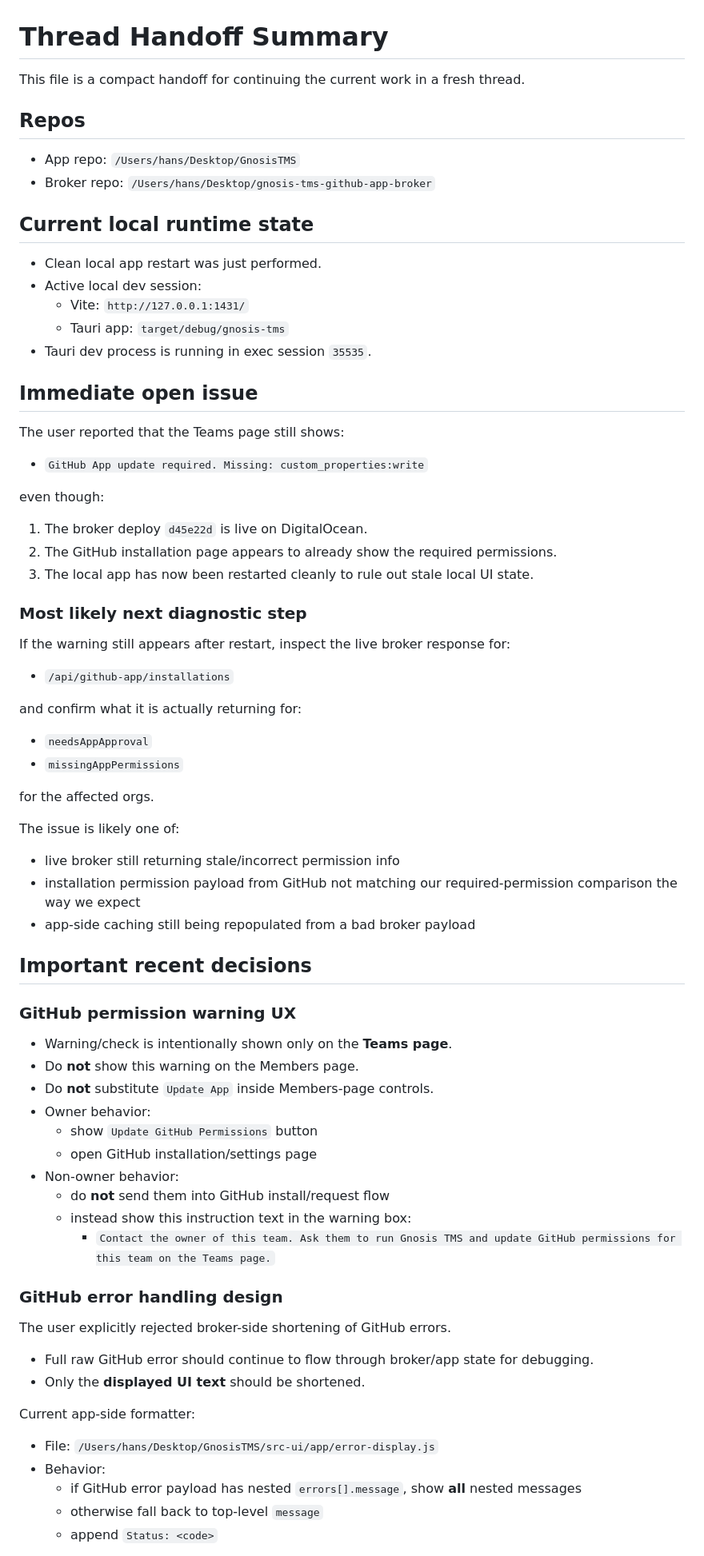
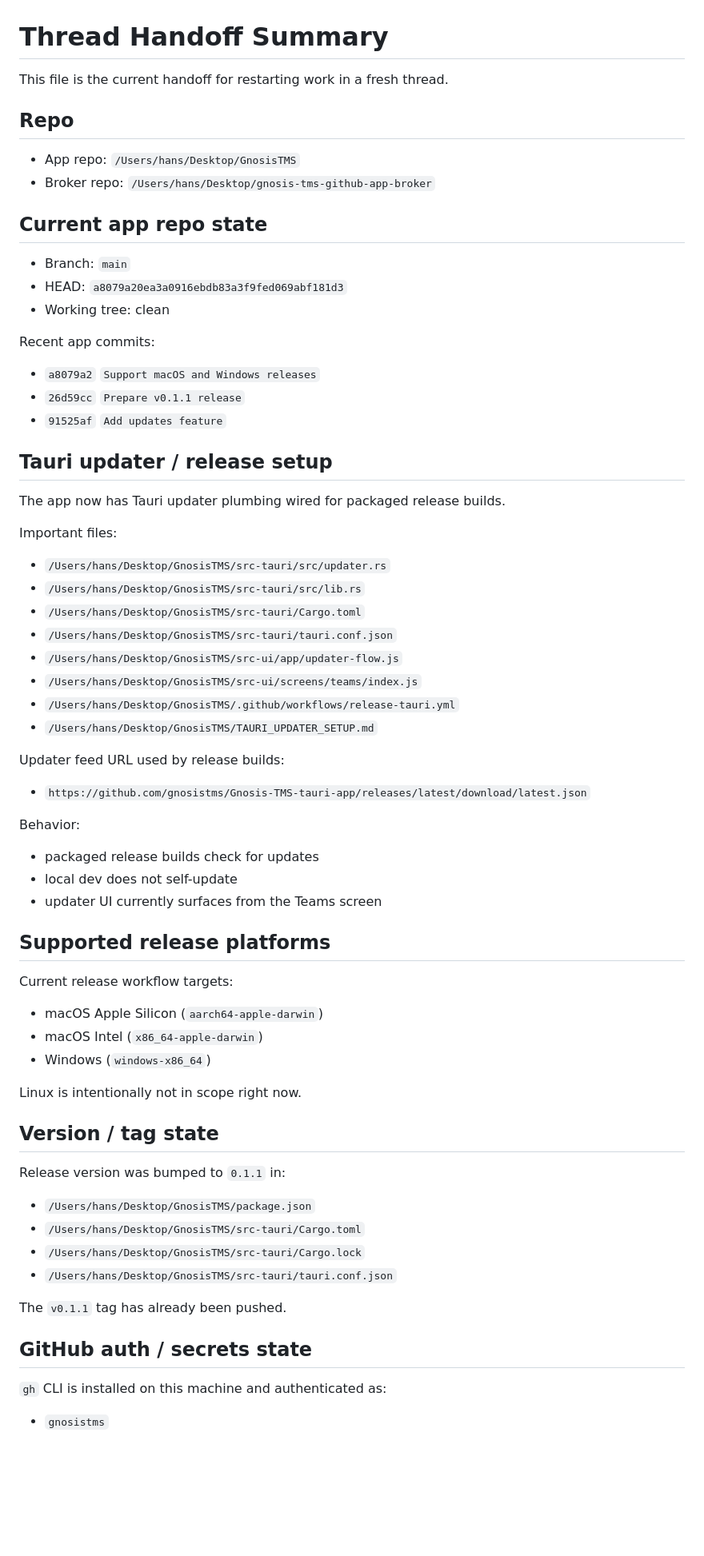
Before and after one commit to gnosistms/Gnosis-TMS-tauri-app, a Markdown page: THREAD_HANDOFF_SUMMARY.md, the part around one of its changes. Shown at 80% size. GitHub-like rendering; blank space fills up the shorter version.

Commit message:
Update thread handoff summary

```diff
--- a/THREAD_HANDOFF_SUMMARY.md
+++ b/THREAD_HANDOFF_SUMMARY.md
@@ -1,78 +1,73 @@
 # Thread Handoff Summary
 
-This file is a compact handoff for continuing the current work in a fresh thread.
+This file is the current handoff for restarting work in a fresh thread.
 
-## Repos
+## Repo
 
 - App repo: `/Users/hans/Desktop/GnosisTMS`
 - Broker repo: `/Users/hans/Desktop/gnosis-tms-github-app-broker`
 
-## Current local runtime state
+## Current app repo state
 
-- Clean local app restart was just performed.
-- Active local dev session:
-  - Vite: `http://127.0.0.1:1431/`
-  - Tauri app: `target/debug/gnosis-tms`
-- Tauri dev process is running in exec session `35535`.
+- Branch: `main`
+- HEAD: `a8079a20ea3a0916ebdb83a3f9fed069abf181d3`
+- Working tree: clean
 
-## Immediate open issue
+Recent app commits:
 
-The user reported that the Teams page still shows:
+- `a8079a2` `Support macOS and Windows releases`
+- `26d59cc` `Prepare v0.1.1 release`
+- `91525af` `Add updates feature`
 
-- `GitHub App update required. Missing: custom_properties:write`
+## Tauri updater / release setup
 
-even though:
+The app now has Tauri updater plumbing wired for packaged release builds.
 
-1. The broker deploy `d45e22d` is live on DigitalOcean.
-2. The GitHub installation page appears to already show the required permissions.
-3. The local app has now been restarted cleanly to rule out stale local UI state.
+Important files:
 
-### Most likely next diagnostic step
+- `/Users/hans/Desktop/GnosisTMS/src-tauri/src/updater.rs`
+- `/Users/hans/Desktop/GnosisTMS/src-tauri/src/lib.rs`
+- `/Users/hans/Desktop/GnosisTMS/src-tauri/Cargo.toml`
+- `/Users/hans/Desktop/GnosisTMS/src-tauri/tauri.conf.json`
+- `/Users/hans/Desktop/GnosisTMS/src-ui/app/updater-flow.js`
+- `/Users/hans/Desktop/GnosisTMS/src-ui/screens/teams/index.js`
+- `/Users/hans/Desktop/GnosisTMS/.github/workflows/release-tauri.yml`
+- `/Users/hans/Desktop/GnosisTMS/TAURI_UPDATER_SETUP.md`
 
-If the warning still appears after restart, inspect the live broker response for:
+Updater feed URL used by release builds:
 
-- `/api/github-app/installations`
+- `https://github.com/gnosistms/Gnosis-TMS-tauri-app/releases/latest/download/latest.json`
 
-and confirm what it is actually returning for:
+Behavior:
 
-- `needsAppApproval`
-- `missingAppPermissions`
+- packaged release builds check for updates
+- local dev does not self-update
+- updater UI currently surfaces from the Teams screen
 
-for the affected orgs.
+## Supported release platforms
 
-The issue is likely one of:
+Current release workflow targets:
 
-- live broker still returning stale/incorrect permission info
-- installation permission payload from GitHub not matching our required-permission comparison the way we expect
-- app-side caching still being repopulated from a bad broker payload
+- macOS Apple Silicon (`aarch64-apple-darwin`)
+- macOS Intel (`x86_64-apple-darwin`)
+- Windows (`windows-x86_64`)
 
-## Important recent decisions
+Linux is intentionally not in scope right now.
 
-### GitHub permission warning UX
+## Version / tag state
 
-- Warning/check is intentionally shown only on the **Teams page**.
-- Do **not** show this warning on the Members page.
-- Do **not** substitute `Update App` inside Members-page controls.
-- Owner behavior:
-  - show `Update GitHub Permissions` button
-  - open GitHub installation/settings page
-- Non-owner behavior:
-  - do **not** send them into GitHub install/request flow
-  - instead show this instruction text in the warning box:
-    - `Contact the owner of this team. Ask them to run Gnosis TMS and update GitHub permissions for this team on the Teams page.`
+Release version was bumped to `0.1.1` in:
 
-### GitHub error handling design
+- `/Users/hans/Desktop/GnosisTMS/package.json`
+- `/Users/hans/Desktop/GnosisTMS/src-tauri/Cargo.toml`
+- `/Users/hans/Desktop/GnosisTMS/src-tauri/Cargo.lock`
+- `/Users/hans/Desktop/GnosisTMS/src-tauri/tauri.conf.json`
 
-The user explicitly rejected broker-side shortening of GitHub errors.
+The `v0.1.1` tag has already been pushed.
 
-- Full raw GitHub error should continue to flow through broker/app state for debugging.
-- Only the **displayed UI text** should be shortened.
+## GitHub auth / secrets state
 
-Current app-side formatter:
+`gh` CLI is installed on this machine and authenticated as:
 
-- File: `/Users/hans/Desktop/GnosisTMS/src-ui/app/error-display.js`
-- Behavior:
-  - if GitHub error payload has nested `errors[].message`, show **all** nested messages
-  - otherwise fall back to top-level `message`
-  - append `Status: <code>`
+- `gnosistms`
 
```
Also changed, not shown: other parts of THREAD_HANDOFF_SUMMARY.md (+36 -113 lines).
